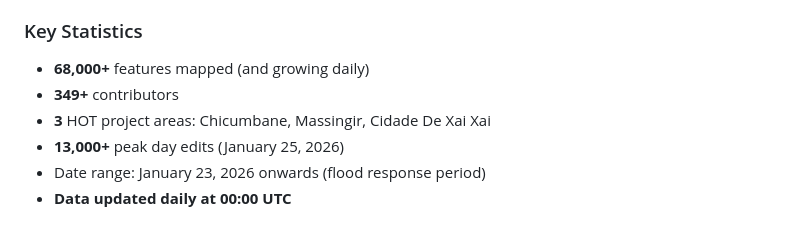
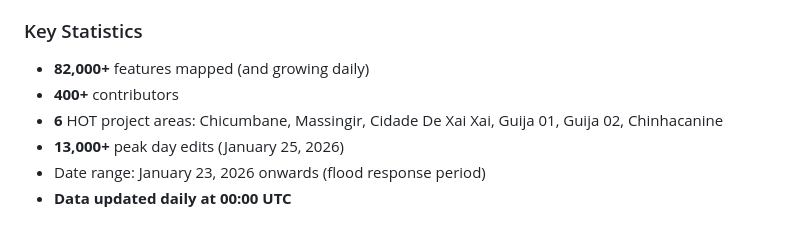
Before and after one commit to cgiovando/osm-moz-jan2026, a Markdown page: README.md, the part around the change. Rendered like a GitHub page.

Commit message:
Update README stats for 6 project areas (82,000+ features, 400+ contributors)
Co-Authored-By: Claude Opus 4.6 <noreply@anthropic.com>

```diff
--- a/README.md
+++ b/README.md
@@ -12,9 +12,9 @@ In January 2026, severe flooding affected over 600,000 people in Mozambique, wit
 
 ### Key Statistics
 
-- **68,000+** features mapped (and growing daily)
-- **349+** contributors
-- **3** HOT project areas: Chicumbane, Massingir, Cidade De Xai Xai
+- **82,000+** features mapped (and growing daily)
+- **400+** contributors
+- **6** HOT project areas: Chicumbane, Massingir, Cidade De Xai Xai, Guija 01, Guija 02, Chinhacanine
 - **13,000+** peak day edits (January 25, 2026)
 - Date range: January 23, 2026 onwards (flood response period)
 - **Data updated daily at 00:00 UTC**
```
